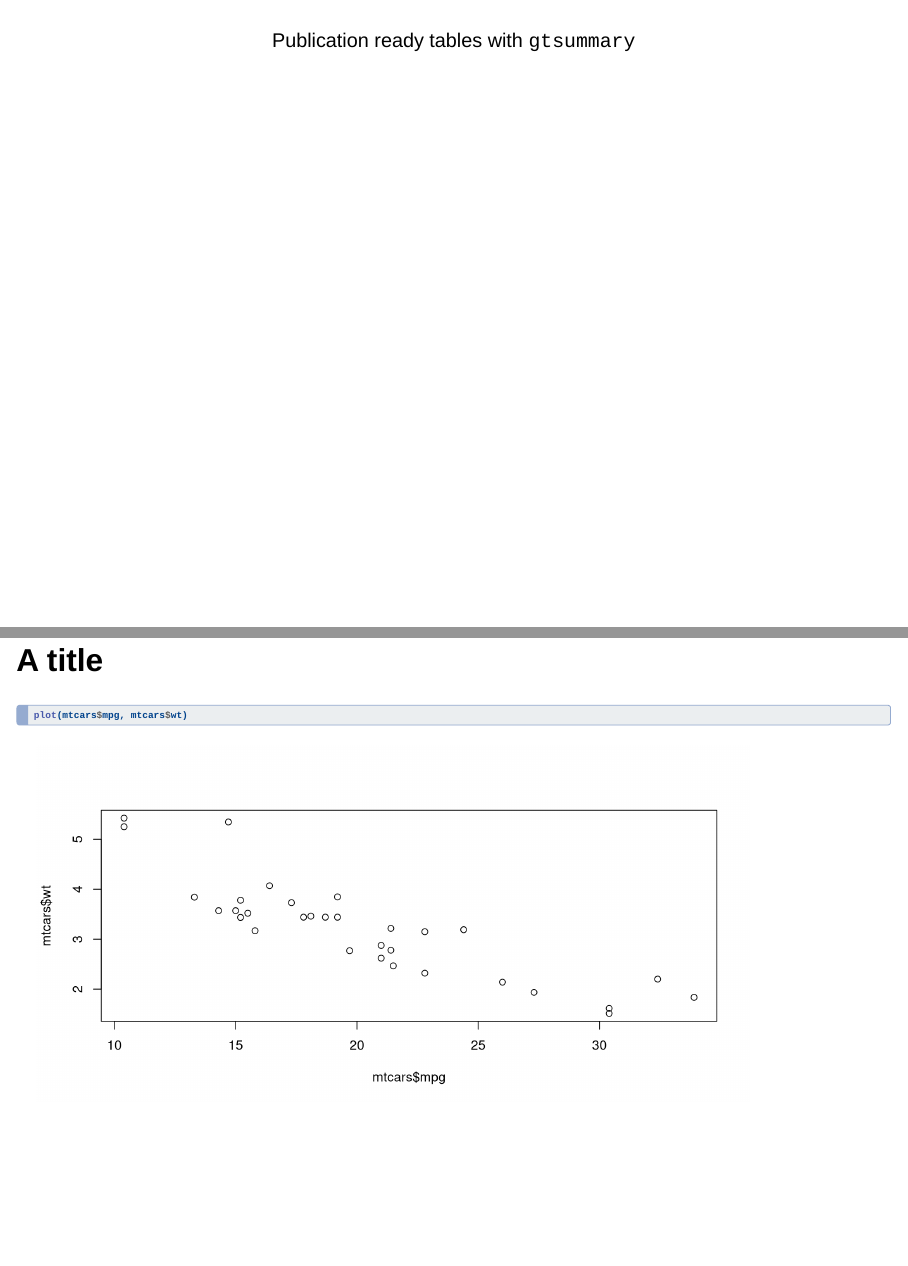
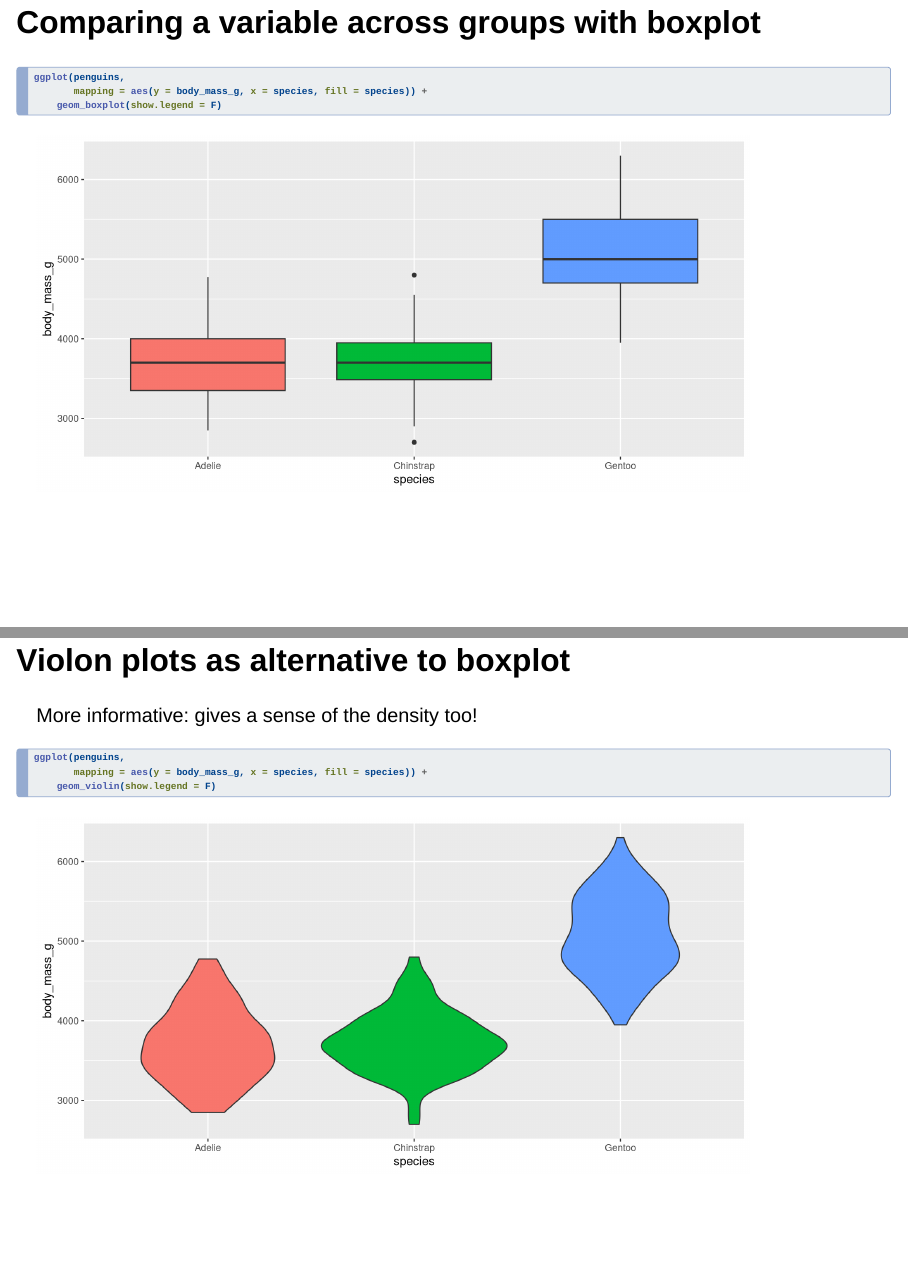
Before and after one commit to ami-null/research_fest_showcase, a Quarto document (index.qmd): pages 8 and 9 of 11 before the commit and pages 8 and 9 of 13 after it, joined at a grey line. Rendered offline with R 4.5, knitr and Pandoc in place of Quarto, with nearby package versions; drawn as Slidy slides in place of the format the file asks for.

Commit message:
boxplot and violin plot

````diff
--- a/index.qmd
+++ b/index.qmd
@@ -89,6 +89,32 @@ ggplot(penguins,
     facet_wrap(~island)
 ```
 
+## Comparing a variable across groups with boxplot
+```{r}
+#| echo: true
+#| warning: false
+ggplot(penguins,
+       mapping = aes(y = body_mass_g, x = species, fill = species)) +
+    geom_boxplot(show.legend = F)
+```
+
+```{r}
+# geom_boxplot(position = position_dodge2(preserve = "single"))
+```
+
+
+## Violon plots as alternative to boxplot
+More informative: gives a sense of the density too!
+```{r}
+#| echo: true
+#| warning: false
+ggplot(penguins,
+       mapping = aes(y = body_mass_g, x = species, fill = species)) +
+    geom_violin(show.legend = F)
+```
+
+
+
 ## {.center data-autoslide="5000"}
 ::: {.r-fit-text}
 Publication ready tables with `gtsummary`
````
Also changed, not shown: index.html, index.qmd (2 more changed lines).
